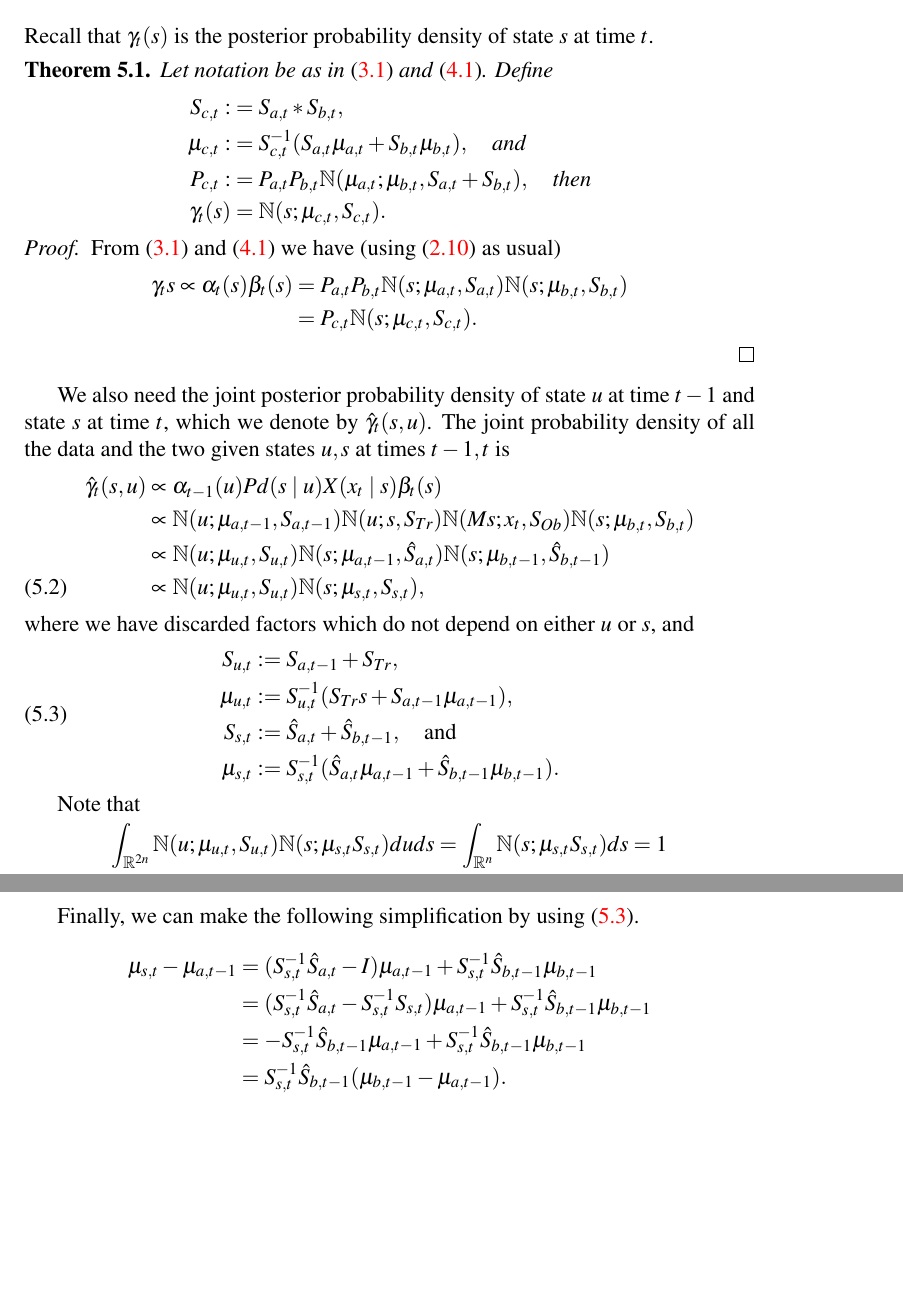
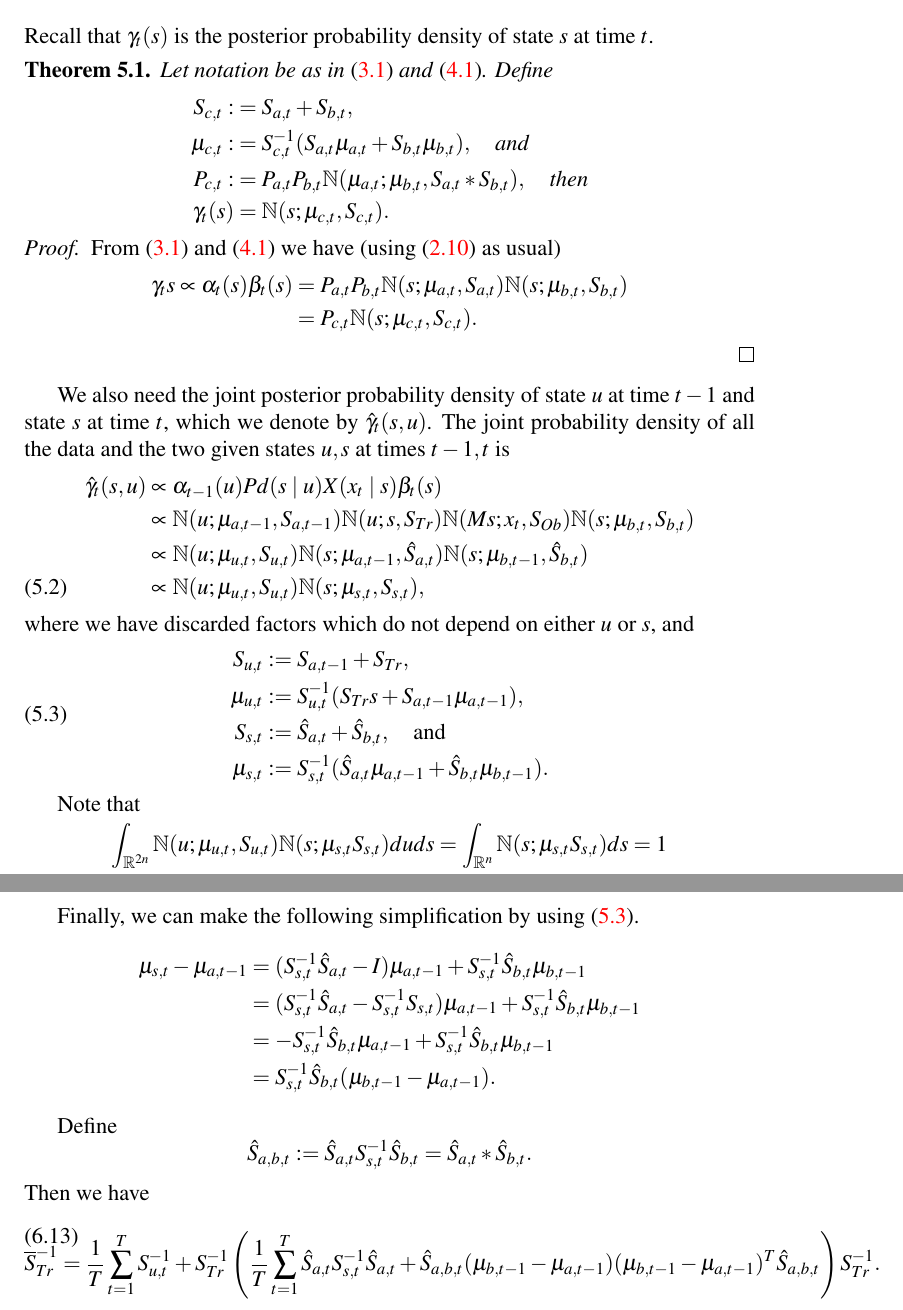
Before and after one commit to dmgoldschmidt/kalman, a LaTeX document (kalman.tex): two parts of pages 7 and 13 of 13, joined at a grey line, cut so that both start at the same text, the shorter picture padded with empty space. Compiled offline with pdfLaTeX.

Commit message:
1. Added GetOpt.cc 2. Matrix.h: added std:: where needed. added matrix operator*(double x). added declarations for struct MatrixWelford 3. matrix.cc: added std:: where needed. Added code for MatrixWelford 4. kalman.tex: changed notation \hat{S}_{b,t} -> \hat{S}_{b,t+1}. Fixed bugs in defs of  P_{c,t}, S_{c,t}: * -> +. 5. kalman.cc: added operator<< to struct theta.  fixed bug in RanVec added MatrixWelford for initial comp. of S_{Ob}.  Added reestimation code.

```diff
--- a/kalman.tex
+++ b/kalman.tex
@@ -259,9 +259,9 @@ at time $t$.
 \begin{Thm}
   Let notation be as in \eqref{alpha:1} and \eqref{beta:1}.  Define
 \begin{align*}
-  S_{c,t} :&= S_{a,t}*S_{b,t}, \\
+  S_{c,t} :&= S_{a,t} + S_{b,t}, \\
   \mu_{c,t} :&= S_{c,t}^{-1}(S_{a,t}\mu_{a,t} + S_{b,t}\mu_{b,t}), \quad\text{and}\\
-  P_{c,t} :&= P_{a,t}P_{b,t}\N(\mu_{a,t};\mu_{b,t},S_{a,t}+S_{b,t}), \quad\text{then} \\
+  P_{c,t} :&= P_{a,t}P_{b,t}\N(\mu_{a,t};\mu_{b,t},S_{a,t}*S_{b,t}), \quad\text{then} \\
  \gamma_t(s) &= \N(s;\mu_{c,t},S_{c,t}).
   \end{align*}
 \end{Thm}
@@ -280,7 +280,7 @@ which we denote by $\hat{\gamma}_t(s,u)$. The joint probability density of all t
   \begin{align}
     \hat{\gamma}_t(s,u) &\propto \alpha_{t-1}(u)Pd(s\mid u)X(x_t\mid s)\beta_t(s) \notag\\
     &\propto \N(u;\mu_{a,t-1},S_{a,t-1})\N(u;s,S_{Tr})  \N(Ms;x_t,S_{Ob})\N(s;\mu_{b,t},S_{b,t})\notag\\
-    &\propto \N(u;\mu_{u,t},S_{u,t})\N(s;\mu_{a,t-1},\hat{S}_{a,t})\N(s;\mu_{b,t-1},\hat{S}_{b,t-1})\notag\\
+    &\propto \N(u;\mu_{u,t},S_{u,t})\N(s;\mu_{a,t-1},\hat{S}_{a,t})\N(s;\mu_{b,t-1},\hat{S}_{b,t})\notag\\
     &\propto \N(u;\mu_{u,t},S_{u,t})\N(s;\mu_{s,t},S_{s,t}),\label{gamma_hat}
   \end{align}
   where we have discarded factors which do not depend on either $u$ or $s$, and
@@ -288,8 +288,8 @@ which we denote by $\hat{\gamma}_t(s,u)$. The joint probability density of all t
     \begin{split}
       S_{u,t} &:= S_{a,t-1}+S_{Tr},\\
       \mu_{u,t} &:= S_{u,t}^{-1}(S_{Tr}s + S_{a,t-1}\mu_{a,t-1}),\\
-      S_{s,t} &:= \hat{S}_{a,t} + \hat{S}_{b,t-1},\quad\text{and}\\
-      \mu_{s,t} &:= S_{s,t}^{-1}(\hat{S}_{a,t}\mu_{a,t-1} + \hat{S}_{b,t-1}\mu_{b,t-1}).
+      S_{s,t} &:= \hat{S}_{a,t} + \hat{S}_{b,t},\quad\text{and}\\
+      \mu_{s,t} &:= S_{s,t}^{-1}(\hat{S}_{a,t}\mu_{a,t-1} + \hat{S}_{b,t}\mu_{b,t-1}).
     \end{split}
   \end{equation}
 
@@ -520,5 +520,6 @@ Fortunately, neither $\mu_{s,t},S_{s,t},$ nor $S_{u,t}$ depends on $s$,
 so using \eqref{gamma_su}, \eqref{Sigma_Tr:1} becomes
 \begin{align}
   \overline{S}_{Tr}^{-1} &=\frac{1}{T}\sum_{t=1}^TS_{u,t}^{-1} +\frac{1}{T}S_{Tr}^{-1}\left(\sum_{t=1}^T\hat{S}_{a,t}
-    \left[\int_{-\infty}^{\infty}\N(s;\mu_{s,t},S_{s,t})(s-\mu_{a,t-1})(s-\mu_{a,t-1})^Tds\right]\hat{S}_{a,t}\right)S_{Tr}^{-1}\notag\\
+  \left[\int_{-\infty}^{\infty}\N(s;\mu_{s,t},S_{s,t})(s-\mu_{a,t-1})(s-\mu_{a,t-1})^Tds\right]\hat{S}_{a,t}\right)S_{Tr}^{-1}
+  \notag\\
    &=\frac{1}{T}\sum_{t=1}^TS_{u,t}^{-1}+\frac{1}{T}S_{Tr}^{-1}\left(\sum_{t=1}^T\hat{S}_{a,t}
@@ -527,8 +528,8 @@ so using \eqref{gamma_su}, \eqref{Sigma_Tr:1} becomes
 
 Finally, we can make the following simplification by using \eqref{gamma_su}.
 \begin{align*}
-  \mu_{s,t} - \mu_{a,t-1} &= (S_{s,t}^{-1}\hat{S}_{a,t} - I)\mu_{a,t-1} + S_{s,t}^{-1}\hat{S}_{b,t-1}\mu_{b,t-1}\\
-  &= (S_{s,t}^{-1}\hat{S}_{a,t} - S_{s,t}^{-1}S_{s,t})\mu_{a,t-1} + S_{s,t}^{-1}\hat{S}_{b,t-1}\mu_{b,t-1}\\
-  &= -S_{s,t}^{-1}\hat{S}_{b,t-1}\mu_{a,t-1} + S_{s,t}^{-1}\hat{S}_{b,t-1}\mu_{b,t-1}\\
-  &= S_{s,t}^{-1}\hat{S}_{b,t-1}(\mu_{b,t-1}-\mu_{a,t-1}).
+  \mu_{s,t} - \mu_{a,t-1} &= (S_{s,t}^{-1}\hat{S}_{a,t} - I)\mu_{a,t-1} + S_{s,t}^{-1}\hat{S}_{b,t}\mu_{b,t-1}\\
+  &= (S_{s,t}^{-1}\hat{S}_{a,t} - S_{s,t}^{-1}S_{s,t})\mu_{a,t-1} + S_{s,t}^{-1}\hat{S}_{b,t}\mu_{b,t-1}\\
+  &= -S_{s,t}^{-1}\hat{S}_{b,t}\mu_{a,t-1} + S_{s,t}^{-1}\hat{S}_{b,t}\mu_{b,t-1}\\
+  &= S_{s,t}^{-1}\hat{S}_{b,t}(\mu_{b,t-1}-\mu_{a,t-1}).
 \end{align*}
@@ -541,3 +536,14 @@ However, before substituting this into \eqref{Sigma_Tr:2}, there are some cancel
-   [S_{s,t}+(\mu_{b,t-1}-\mu_{a,t-1})(\mu_{b,t-1}-\mu_{a,t-1})^T]\hat{S}_{b,t-1}S_{s,t}^{-1}.
+
+Define
+$$
+\hat{S}_{a,b,t} := \hat{S}_{a,t}S_{s,t}^{-1}\hat{S}_{b,t} = \hat{S}_{a,t}*\hat{S}_{b,t}.
+$$
+Then we have
+\begin{equation}\label{S_Tr:3}
+  \begin{split}
+\overline{S}_{Tr}^{-1} = \frac{1}{T}\sum_{t=1}^TS_{u,t}^{-1} + S_{Tr}^{-1}\left(\frac{1}{T}\sum_{t=1}^T\hat{S}_{a,t}
+S_{s,t}^{-1}\hat{S}_{a,t}+ \hat{S}_{a,b,t}(\mu_{b,t-1}-\mu_{a,t-1})(\mu_{b,t-1}-\mu_{a,t-1})^T\hat{S}_{a,b,t}
+\right)S_{Tr}^{-1}.
+\end{split}
 \end{equation}
 \end{document}
```
Also changed, not shown: Makefile, kalman.tex (14 more changed lines), 4 other files.
